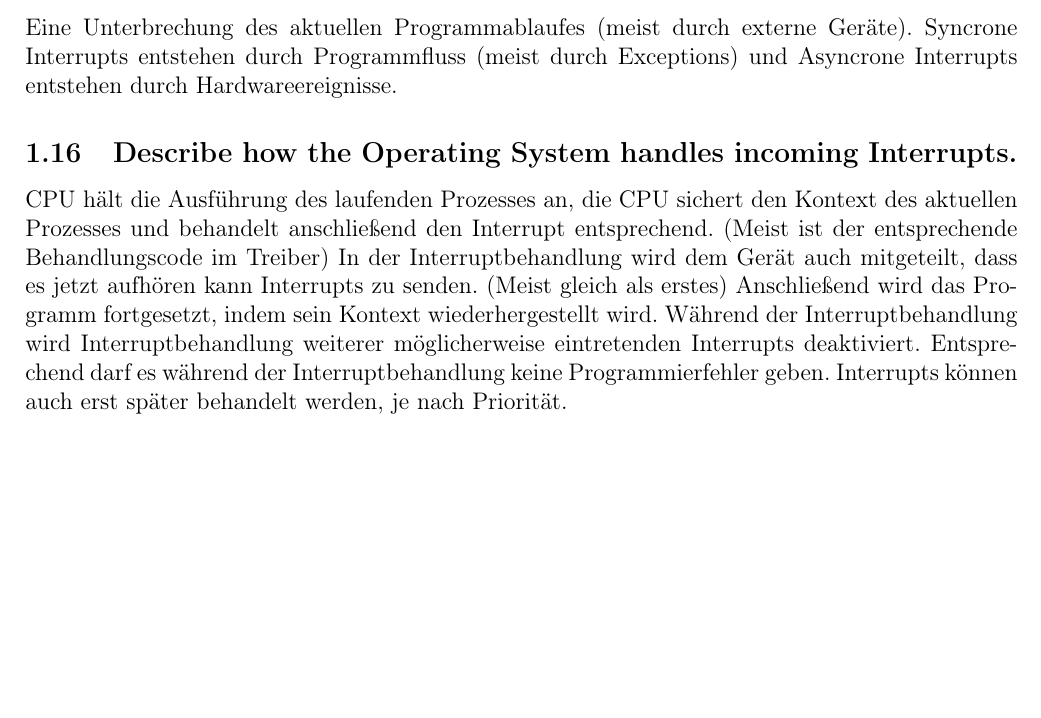
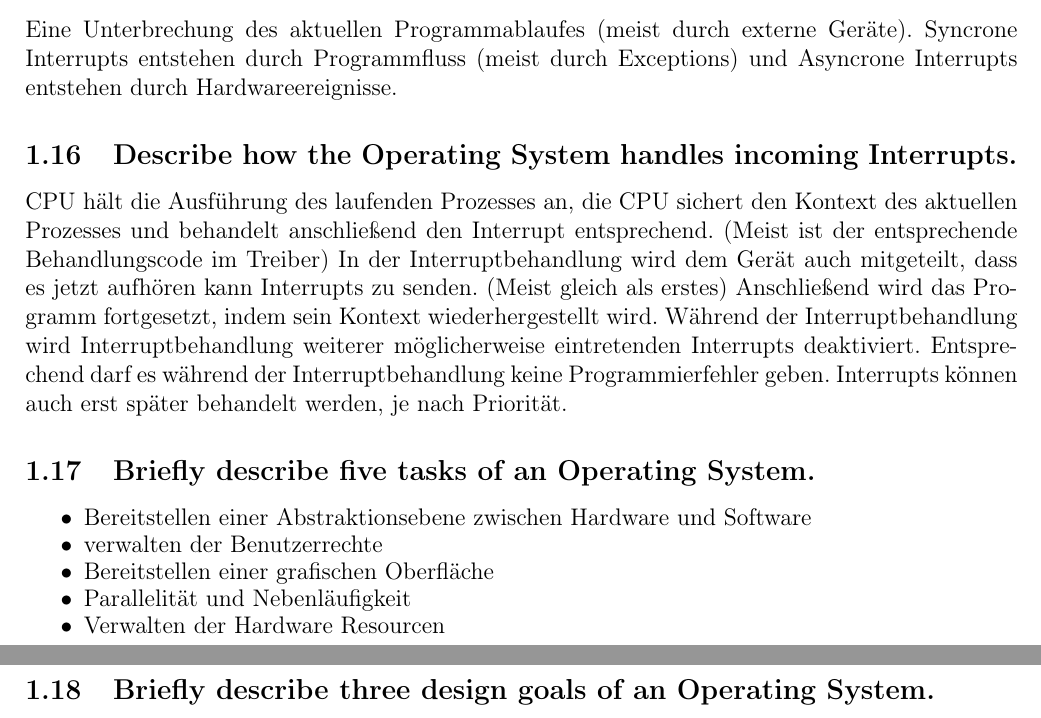
Before and after one commit to IfIGang/OS2019, a LaTeX document (main.tex, which reads TeX_files/cp01.tex): part of page 4 of 4 before the commit and two parts of pages 4 and 5 of 5 after it, the two joined at a grey line, cut so that both start at the same text, the shorter picture padded with empty space. Compiled offline with pdfLaTeX.

Commit message:
edit felix

```diff
--- a/TeX_files/cp01.tex
+++ b/TeX_files/cp01.tex
@@ -117,3 +117,15 @@ Anschließend wird das Programm fortgesetzt, indem sein Kontext wiederhergestell
 Während der Interruptbehandlung wird Interruptbehandlung weiterer möglicherweise eintretenden Interrupts deaktiviert.
 Entsprechend darf es während der Interruptbehandlung keine Programmierfehler geben.
 Interrupts können auch erst später behandelt werden, je nach Priorität.
+
+\subsection{Briefly describe five tasks of an Operating System.}
+\begin{itemize}
+	\setlength\itemsep{-0.5em}
+	\item Bereitstellen einer Abstraktionsebene zwischen Hardware und Software
+	\item verwalten der Benutzerrechte
+	\item Bereitstellen einer grafischen Oberfl\"ache
+	\item Parallelit\"at und Nebenl\"aufigkeit
+	\item Verwalten der Hardware Resourcen
+\end{itemize}
+
+\subsection{Briefly describe three design goals of an Operating System.}
```
Also changed, not shown: main.pdf.
